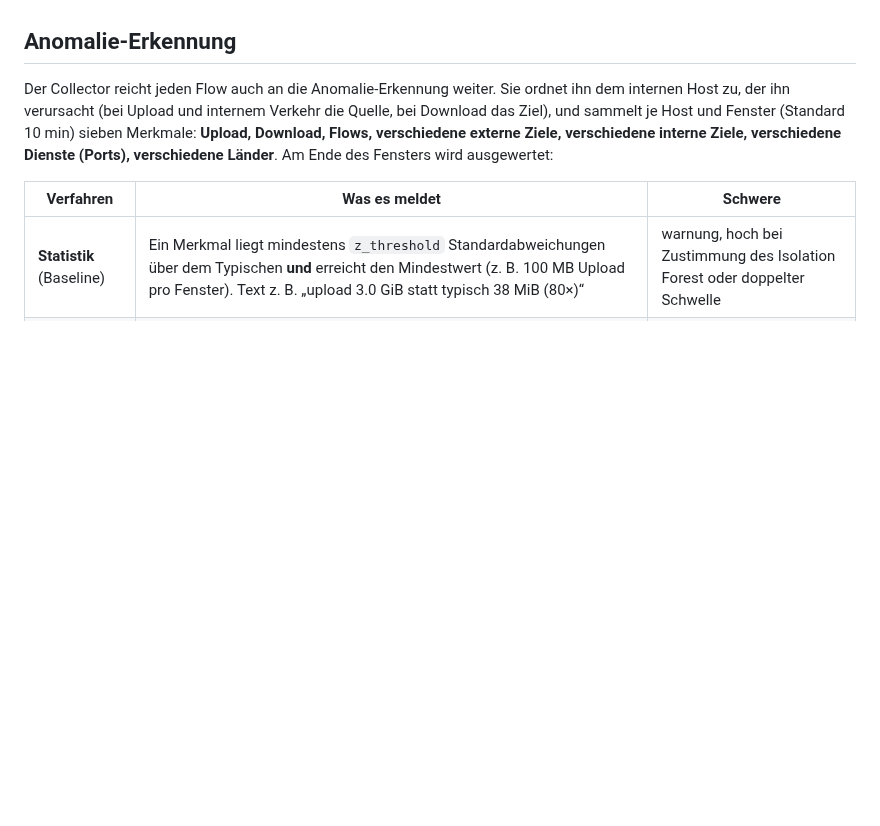
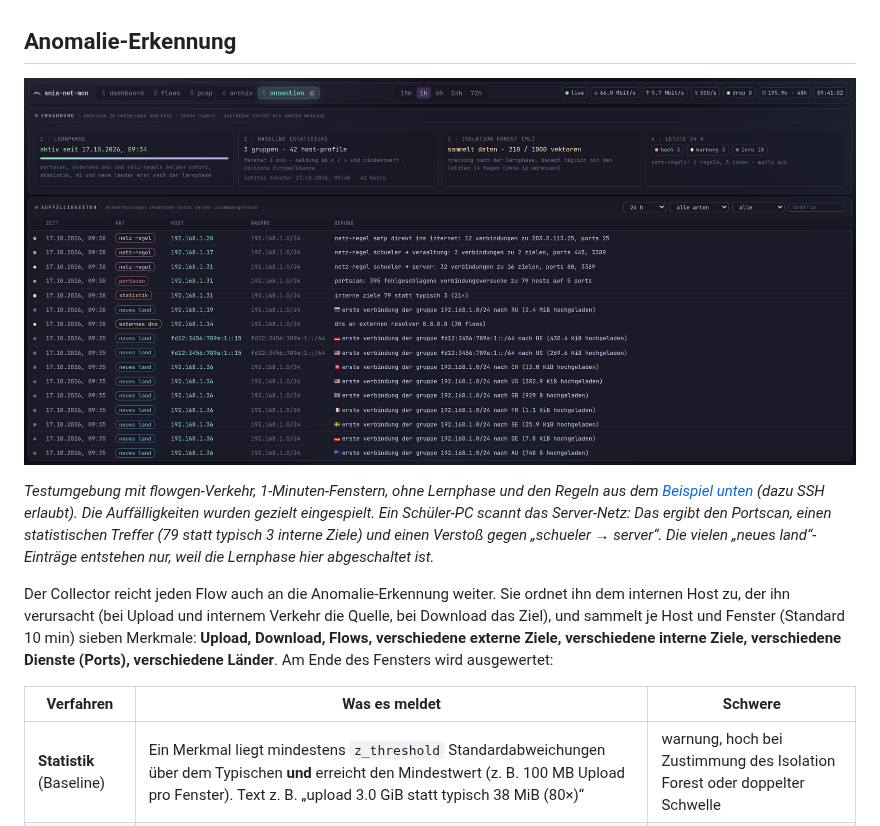
Before and after one commit to tritondm/snia-net-mon, a Markdown page: README.md, the part around one of its changes. Drawn GitHub-style; pictures changed too: docs/anomalies.png (added); blank space fills up the shorter version.

Commit message:
README: neuer Dashboard-Screenshot und Screenshot der Anomalie-Erkennung
- docs/screenshot.png neu aufgenommen: alle fünf Workspaces, volle Tabelle
  der aktiven Verbindungen
- docs/anomalies.png aus der Testumgebung (flowgen, 1-Minuten-Fenster, ohne
  Lernphase, Netz-Regeln wie im Beispiel) mit gezielt eingespielten
  Auffälligkeiten, samt Bildunterschrift unter "Anomalie-Erkennung"

Co-Authored-By: Claude Opus 5.5 <noreply@anthropic.com>

```diff
--- a/README.md
+++ b/README.md
@@ -116,6 +116,13 @@ Zähler `collector.excluded_flows` unter `/api/status` zeigt, wie viel verworfen
 unverändert.
 
 ## Anomalie-Erkennung
+
+![Anomalie-Ansicht aus der Testumgebung: Status von Lernphase, Baseline und Isolation Forest, darunter Netz-Regel-Verstöße, ein Portscan samt statistischem Treffer, externes DNS und neue Länder](docs/anomalies.png)
+
+*Testumgebung mit flowgen-Verkehr, 1-Minuten-Fenstern, ohne Lernphase und den Regeln aus dem
+[Beispiel unten](#netz-regeln) (dazu SSH erlaubt). Die Auffälligkeiten wurden gezielt eingespielt. Ein
+Schüler-PC scannt das Server-Netz: Das ergibt den Portscan, einen statistischen Treffer (79 statt typisch 3 interne Ziele) und einen Verstoß gegen „schueler → server“.
+Die vielen „neues land“-Einträge entstehen nur, weil die Lernphase hier abgeschaltet ist.*
 
 Der Collector reicht jeden Flow auch an die Anomalie-Erkennung weiter. Sie ordnet ihn dem internen Host zu, der ihn
 verursacht (bei Upload und internem Verkehr die Quelle, bei Download das Ziel), und sammelt je Host und Fenster
```
Also changed, not shown: other parts of README.md (+1 -1 lines), docs/screenshot.png.
